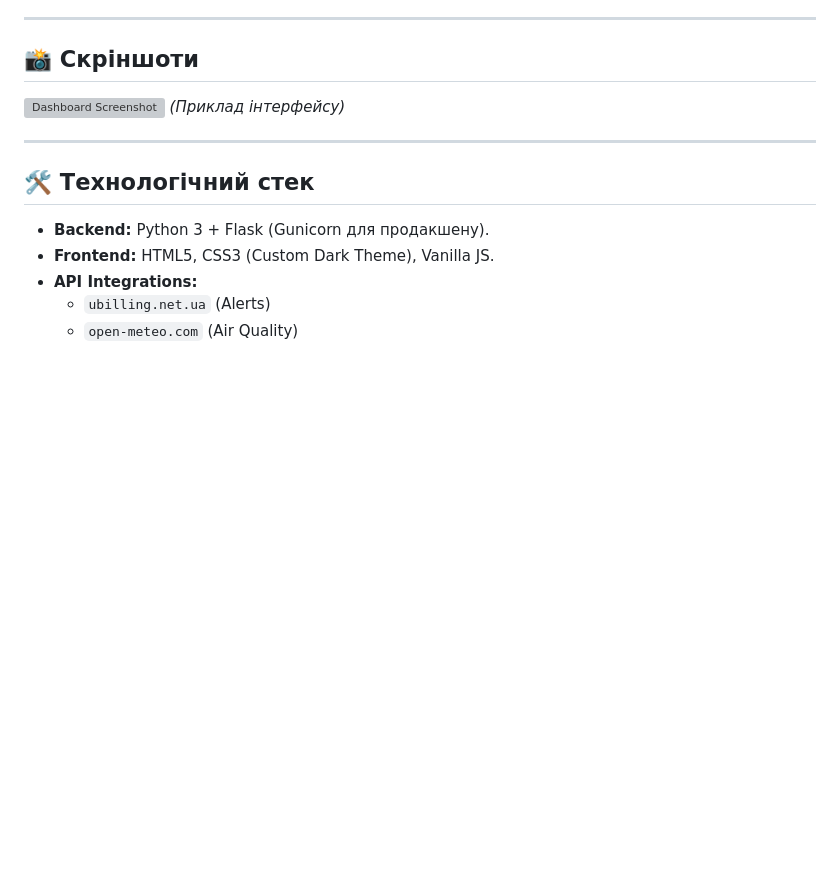
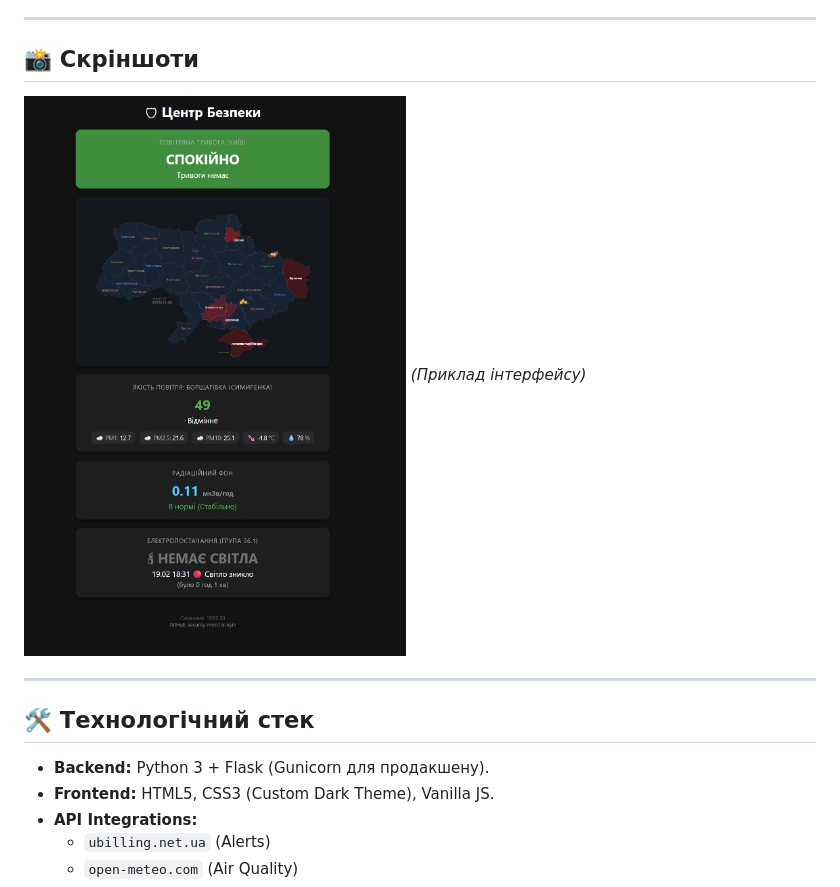
Before and after one commit to weby-homelab/security-monitor-kyiv, a Markdown page: README.md, the part around the change. GitHub-like rendering; pictures changed too: dashboard_preview.jpg (added); blank space fills up the shorter version; grey boxes are pictures that could not be loaded.

Commit message:
docs: add real dashboard preview and update README path

```diff
--- a/README.md
+++ b/README.md
@@ -60,7 +60,7 @@
 
 ## 📸 Скріншоти
 
-![Dashboard Screenshot](https://raw.githubusercontent.com/weby-homelab/security-monitor-kyiv/main/docs/dashboard_preview.jpg)
+![Dashboard Screenshot](dashboard_preview.jpg)
 *(Приклад інтерфейсу)*
 
 ---
```
